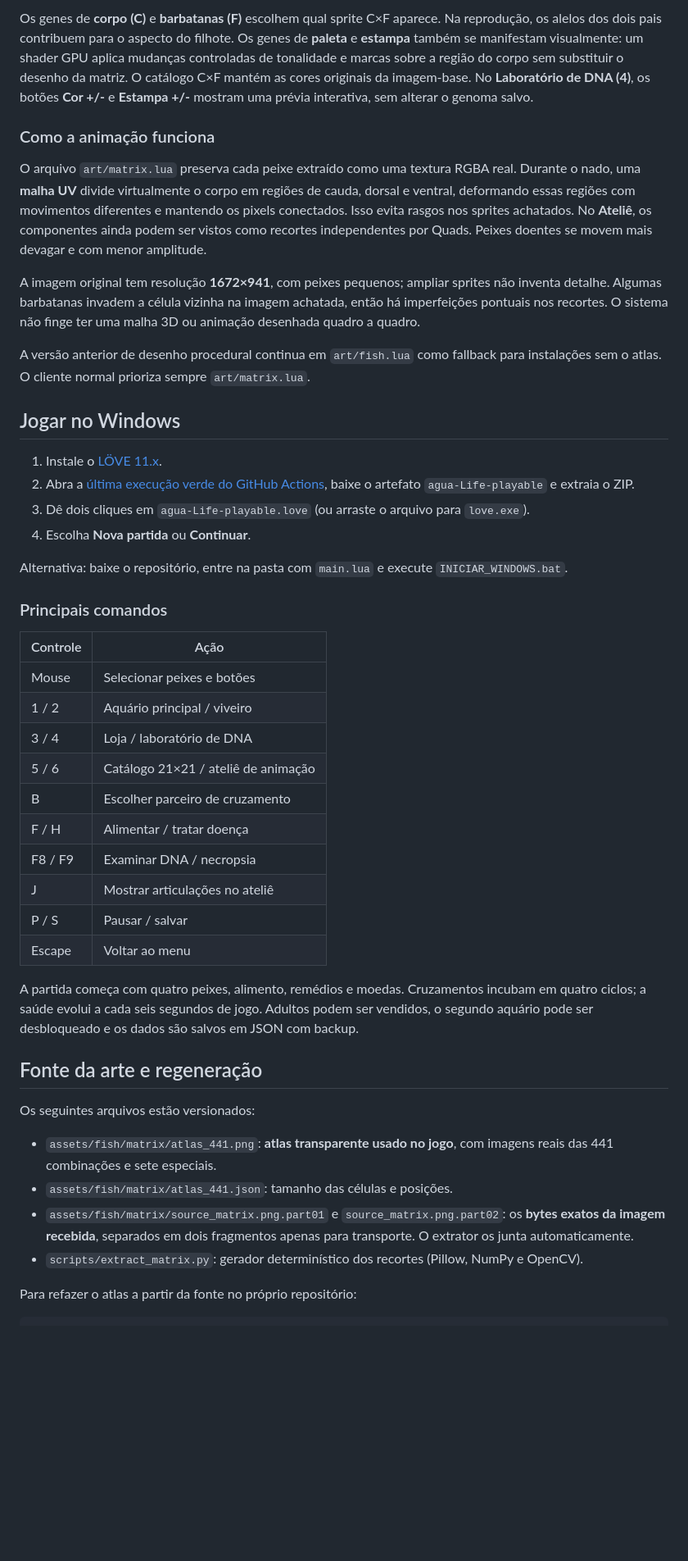
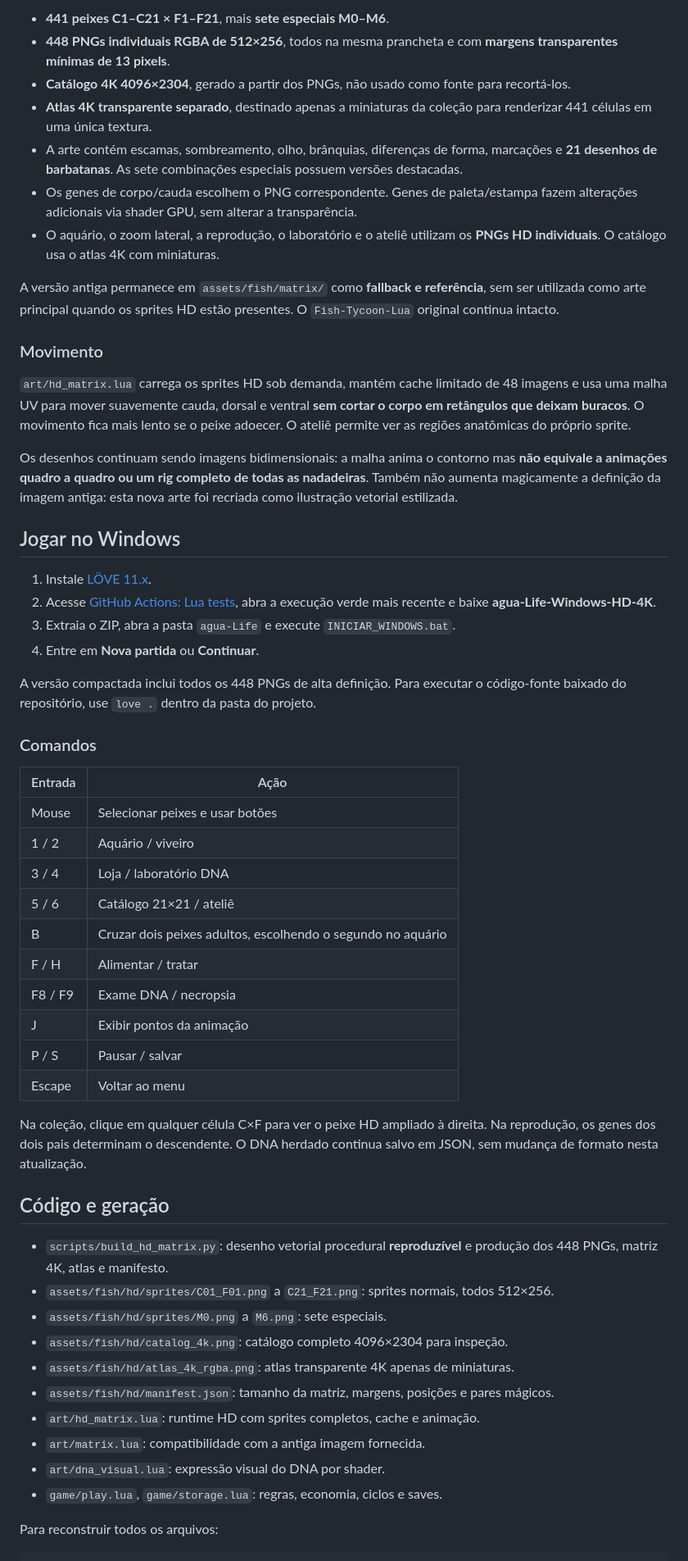
Before and after one commit to SrTristeSad/agua-Life, a Markdown page: README.md, the part around one of its changes. Shown at 82% size. Rendered like a GitHub page; blank space fills up the shorter version.

Commit message:
docs(HD): documentar 448 sprites originais 512x256, matriz 4K, cache e download Windows

````diff
--- a/README.md
+++ b/README.md
@@ -10,49 +10,59 @@ Agora **o cliente usa os próprios peixes da imagem escolhida**, não a reconstr
 
-Os genes de **corpo (C)** e **barbatanas (F)** escolhem qual sprite C×F aparece. Na reprodução, os alelos dos dois pais contribuem para o aspecto do filhote. Os genes de **paleta** e **estampa** também se manifestam visualmente: um shader GPU aplica mudanças controladas de tonalidade e marcas sobre a região do corpo sem substituir o desenho da matriz. O catálogo C×F mantém as cores originais da imagem-base. No **Laboratório de DNA (4)**, os botões **Cor +/-** e **Estampa +/-** mostram uma prévia interativa, sem alterar o genoma salvo.
+- **441 peixes C1–C21 × F1–F21**, mais **sete especiais M0–M6**.
+- **448 PNGs individuais RGBA de 512×256**, todos na mesma prancheta e com **margens transparentes mínimas de 13 pixels**.
+- **Catálogo 4K 4096×2304**, gerado a partir dos PNGs, não usado como fonte para recortá-los.
+- **Atlas 4K transparente separado**, destinado apenas a miniaturas da coleção para renderizar 441 células em uma única textura.
+- A arte contém escamas, sombreamento, olho, brânquias, diferenças de forma, marcações e **21 desenhos de barbatanas**. As sete combinações especiais possuem versões destacadas.
+- Os genes de corpo/cauda escolhem o PNG correspondente. Genes de paleta/estampa fazem alterações adicionais via shader GPU, sem alterar a transparência.
+- O aquário, o zoom lateral, a reprodução, o laboratório e o ateliê utilizam os **PNGs HD individuais**. O catálogo usa o atlas 4K com miniaturas.
 
-### Como a animação funciona
+A versão antiga permanece em `assets/fish/matrix/` como **fallback e referência**, sem ser utilizada como arte principal quando os sprites HD estão presentes. O `Fish-Tycoon-Lua` original continua intacto.
 
-O arquivo `art/matrix.lua` preserva cada peixe extraído como uma textura RGBA real. Durante o nado, uma **malha UV** divide virtualmente o corpo em regiões de cauda, dorsal e ventral, deformando essas regiões com movimentos diferentes e mantendo os pixels conectados. Isso evita rasgos nos sprites achatados. No **Ateliê**, os componentes ainda podem ser vistos como recortes independentes por Quads. Peixes doentes se movem mais devagar e com menor amplitude.
+### Movimento
 
-A imagem original tem resolução **1672×941**, com peixes pequenos; ampliar sprites não inventa detalhe. Algumas barbatanas invadem a célula vizinha na imagem achatada, então há imperfeições pontuais nos recortes. O sistema não finge ter uma malha 3D ou animação desenhada quadro a quadro.
+`art/hd_matrix.lua` carrega os sprites HD sob demanda, mantém cache limitado de 48 imagens e usa uma malha UV para mover suavemente cauda, dorsal e ventral **sem cortar o corpo em retângulos que deixam buracos**. O movimento fica mais lento se o peixe adoecer. O ateliê permite ver as regiões anatômicas do próprio sprite.
 
-A versão anterior de desenho procedural continua em `art/fish.lua` como fallback para instalações sem o atlas. O cliente normal prioriza sempre `art/matrix.lua`.
+Os desenhos continuam sendo imagens bidimensionais: a malha anima o contorno mas **não equivale a animações quadro a quadro ou um rig completo de todas as nadadeiras**. Também não aumenta magicamente a definição da imagem antiga: esta nova arte foi recriada como ilustração vetorial estilizada.
 
 ## Jogar no Windows
 
-1. Instale o [LÖVE 11.x](https://love2d.org).
-2. Abra a [última execução verde do GitHub Actions](https://github.com/SrTristeSad/agua-Life/actions/workflows/lua-tests.yml), baixe o artefato `agua-Life-playable` e extraia o ZIP.
-3. Dê dois cliques em `agua-Life-playable.love` (ou arraste o arquivo para `love.exe`).
-4. Escolha **Nova partida** ou **Continuar**.
+1. Instale [LÖVE 11.x](https://love2d.org).
+2. Acesse [GitHub Actions: Lua tests](https://github.com/SrTristeSad/agua-Life/actions/workflows/lua-tests.yml), abra a execução verde mais recente e baixe **agua-Life-Windows-HD-4K**.
+3. Extraia o ZIP, abra a pasta `agua-Life` e execute `INICIAR_WINDOWS.bat`.
+4. Entre em **Nova partida** ou **Continuar**.
 
-Alternativa: baixe o repositório, entre na pasta com `main.lua` e execute `INICIAR_WINDOWS.bat`.
+A versão compactada inclui todos os 448 PNGs de alta definição. Para executar o código-fonte baixado do repositório, use `love .` dentro da pasta do projeto.
 
-### Principais comandos
+### Comandos
 
-| Controle | Ação |
+| Entrada | Ação |
 |---|---|
-| Mouse | Selecionar peixes e botões |
-| 1 / 2 | Aquário principal / viveiro |
-| 3 / 4 | Loja / laboratório de DNA |
-| 5 / 6 | Catálogo 21×21 / ateliê de animação |
-| B | Escolher parceiro de cruzamento |
-| F / H | Alimentar / tratar doença |
-| F8 / F9 | Examinar DNA / necropsia |
-| J | Mostrar articulações no ateliê |
+| Mouse | Selecionar peixes e usar botões |
+| 1 / 2 | Aquário / viveiro |
+| 3 / 4 | Loja / laboratório DNA |
+| 5 / 6 | Catálogo 21×21 / ateliê |
+| B | Cruzar dois peixes adultos, escolhendo o segundo no aquário |
+| F / H | Alimentar / tratar |
+| F8 / F9 | Exame DNA / necropsia |
+| J | Exibir pontos da animação |
 | P / S | Pausar / salvar |
 | Escape | Voltar ao menu |
 
-A partida começa com quatro peixes, alimento, remédios e moedas. Cruzamentos incubam em quatro ciclos; a saúde evolui a cada seis segundos de jogo. Adultos podem ser vendidos, o segundo aquário pode ser desbloqueado e os dados são salvos em JSON com backup.
+Na coleção, clique em qualquer célula C×F para ver o peixe HD ampliado à direita. Na reprodução, os genes dos dois pais determinam o descendente. O DNA herdado continua salvo em JSON, sem mudança de formato nesta atualização.
 
-## Fonte da arte e regeneração
+## Código e geração
 
-Os seguintes arquivos estão versionados:
+- `scripts/build_hd_matrix.py`: desenho vetorial procedural **reproduzível** e produção dos 448 PNGs, matriz 4K, atlas e manifesto.
+- `assets/fish/hd/sprites/C01_F01.png` a `C21_F21.png`: sprites normais, todos 512×256.
+- `assets/fish/hd/sprites/M0.png` a `M6.png`: sete especiais.
+- `assets/fish/hd/catalog_4k.png`: catálogo completo 4096×2304 para inspeção.
+- `assets/fish/hd/atlas_4k_rgba.png`: atlas transparente 4K apenas de miniaturas.
+- `assets/fish/hd/manifest.json`: tamanho da matriz, margens, posições e pares mágicos.
+- `art/hd_matrix.lua`: runtime HD com sprites completos, cache e animação.
+- `art/matrix.lua`: compatibilidade com a antiga imagem fornecida.
+- `art/dna_visual.lua`: expressão visual do DNA por shader.
+- `game/play.lua`, `game/storage.lua`: regras, economia, ciclos e saves.
 
-- `assets/fish/matrix/atlas_441.png`: **atlas transparente usado no jogo**, com imagens reais das 441 combinações e sete especiais.
-- `assets/fish/matrix/atlas_441.json`: tamanho das células e posições.
-- `assets/fish/matrix/source_matrix.png.part01` e `source_matrix.png.part02`: os **bytes exatos da imagem recebida**, separados em dois fragmentos apenas para transporte. O extrator os junta automaticamente.
-- `scripts/extract_matrix.py`: gerador determinístico dos recortes (Pillow, NumPy e OpenCV).
-
-Para refazer o atlas a partir da fonte no próprio repositório:
+Para reconstruir todos os arquivos:
 
 ```bash
````
Also changed, not shown: other parts of README.md (+9 -22 lines).
